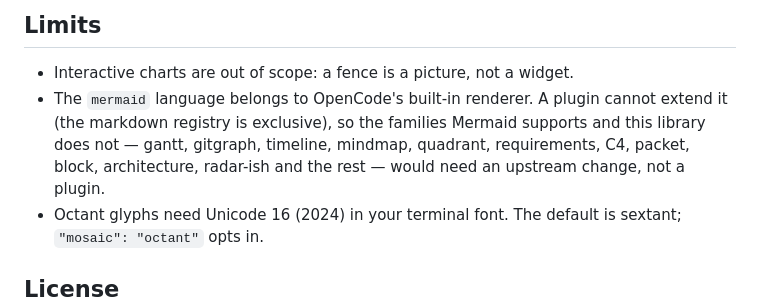
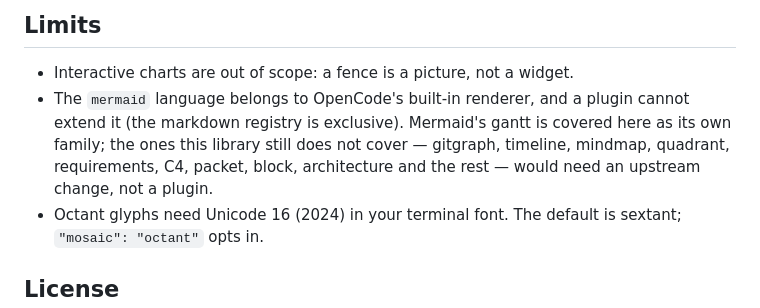
Before and after one commit to acastro2/opencode-chart-tui, a Markdown page: README.md, the part around the change. GitHub-like rendering.

```diff
--- a/README.md
+++ b/README.md
@@ -300,7 +300,7 @@ It carries the fence contract, one example per family, the option names and the
 ## Limits
 
 - Interactive charts are out of scope: a fence is a picture, not a widget.
-- The `mermaid` language belongs to OpenCode's built-in renderer. A plugin cannot extend it (the markdown registry is exclusive), so the families Mermaid supports and this library does not — gantt, gitgraph, timeline, mindmap, quadrant, requirements, C4, packet, block, architecture, radar-ish and the rest — would need an upstream change, not a plugin.
+- The `mermaid` language belongs to OpenCode's built-in renderer, and a plugin cannot extend it (the markdown registry is exclusive). Mermaid's gantt is covered here as its own family; the ones this library still does not cover — gitgraph, timeline, mindmap, quadrant, requirements, C4, packet, block, architecture and the rest — would need an upstream change, not a plugin.
 - Octant glyphs need Unicode 16 (2024) in your terminal font. The default is sextant; `"mosaic": "octant"` opts in.
 
 ## License
```
Also changed, not shown: AGENTS.md (added, +189 -0 lines).
